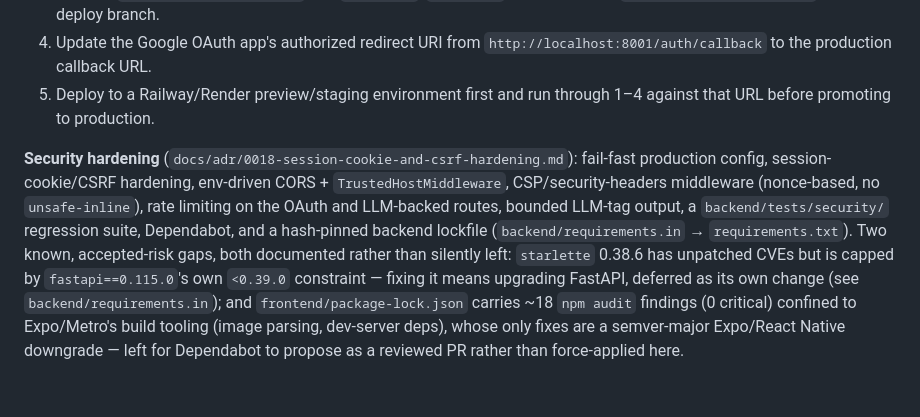
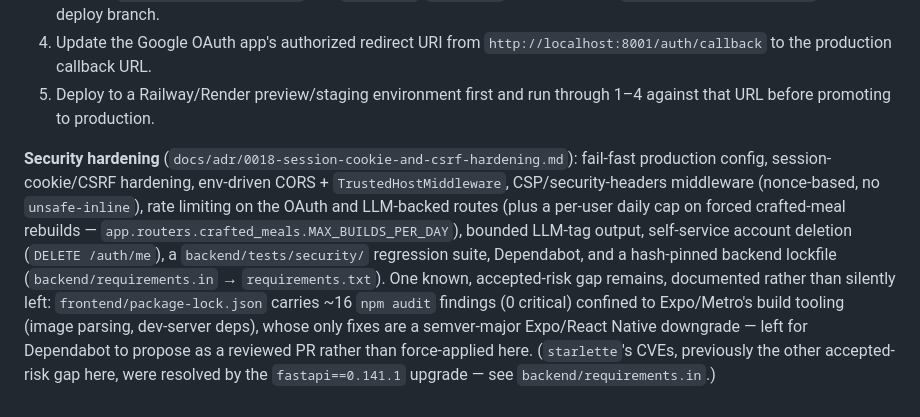
Before and after one commit to eicyer/cornell-dining-planner, a Markdown page: README.md, the part around the change. GitHub-like rendering.

Commit message:
Update README security-hardening summary for Phase 2 changes
Reflects the FastAPI/Starlette upgrade, the crafted-meals rebuild cap,
and DELETE /auth/me — the starlette CVE line was the last of two
"accepted risk" gaps this section called out, now resolved.

Co-Authored-By: Claude Sonnet 5 <noreply@anthropic.com>

```diff
--- a/README.md
+++ b/README.md
@@ -83,4 +83,4 @@ See `docs/adr/` for the phased plan (`0006-stack-migration-from-nextjs.md` has t
 4. Update the Google OAuth app's authorized redirect URI from `http://localhost:8001/auth/callback` to the production callback URL.
 5. Deploy to a Railway/Render preview/staging environment first and run through 1–4 against that URL before promoting to production.
 
-**Security hardening** (`docs/adr/0018-session-cookie-and-csrf-hardening.md`): fail-fast production config, session-cookie/CSRF hardening, env-driven CORS + `TrustedHostMiddleware`, CSP/security-headers middleware (nonce-based, no `unsafe-inline`), rate limiting on the OAuth and LLM-backed routes, bounded LLM-tag output, a `backend/tests/security/` regression suite, Dependabot, and a hash-pinned backend lockfile (`backend/requirements.in` → `requirements.txt`). Two known, accepted-risk gaps, both documented rather than silently left: `starlette` 0.38.6 has unpatched CVEs but is capped by `fastapi==0.115.0`'s own `<0.39.0` constraint — fixing it means upgrading FastAPI, deferred as its own change (see `backend/requirements.in`); and `frontend/package-lock.json` carries ~18 `npm audit` findings (0 critical) confined to Expo/Metro's build tooling (image parsing, dev-server deps), whose only fixes are a semver-major Expo/React Native downgrade — left for Dependabot to propose as a reviewed PR rather than force-applied here.
+**Security hardening** (`docs/adr/0018-session-cookie-and-csrf-hardening.md`): fail-fast production config, session-cookie/CSRF hardening, env-driven CORS + `TrustedHostMiddleware`, CSP/security-headers middleware (nonce-based, no `unsafe-inline`), rate limiting on the OAuth and LLM-backed routes (plus a per-user daily cap on forced crafted-meal rebuilds — `app.routers.crafted_meals.MAX_BUILDS_PER_DAY`), bounded LLM-tag output, self-service account deletion (`DELETE /auth/me`), a `backend/tests/security/` regression suite, Dependabot, and a hash-pinned backend lockfile (`backend/requirements.in` → `requirements.txt`). One known, accepted-risk gap remains, documented rather than silently left: `frontend/package-lock.json` carries ~16 `npm audit` findings (0 critical) confined to Expo/Metro's build tooling (image parsing, dev-server deps), whose only fixes are a semver-major Expo/React Native downgrade — left for Dependabot to propose as a reviewed PR rather than force-applied here. (`starlette`'s CVEs, previously the other accepted-risk gap here, were resolved by the `fastapi==0.141.1` upgrade — see `backend/requirements.in`.)
```
